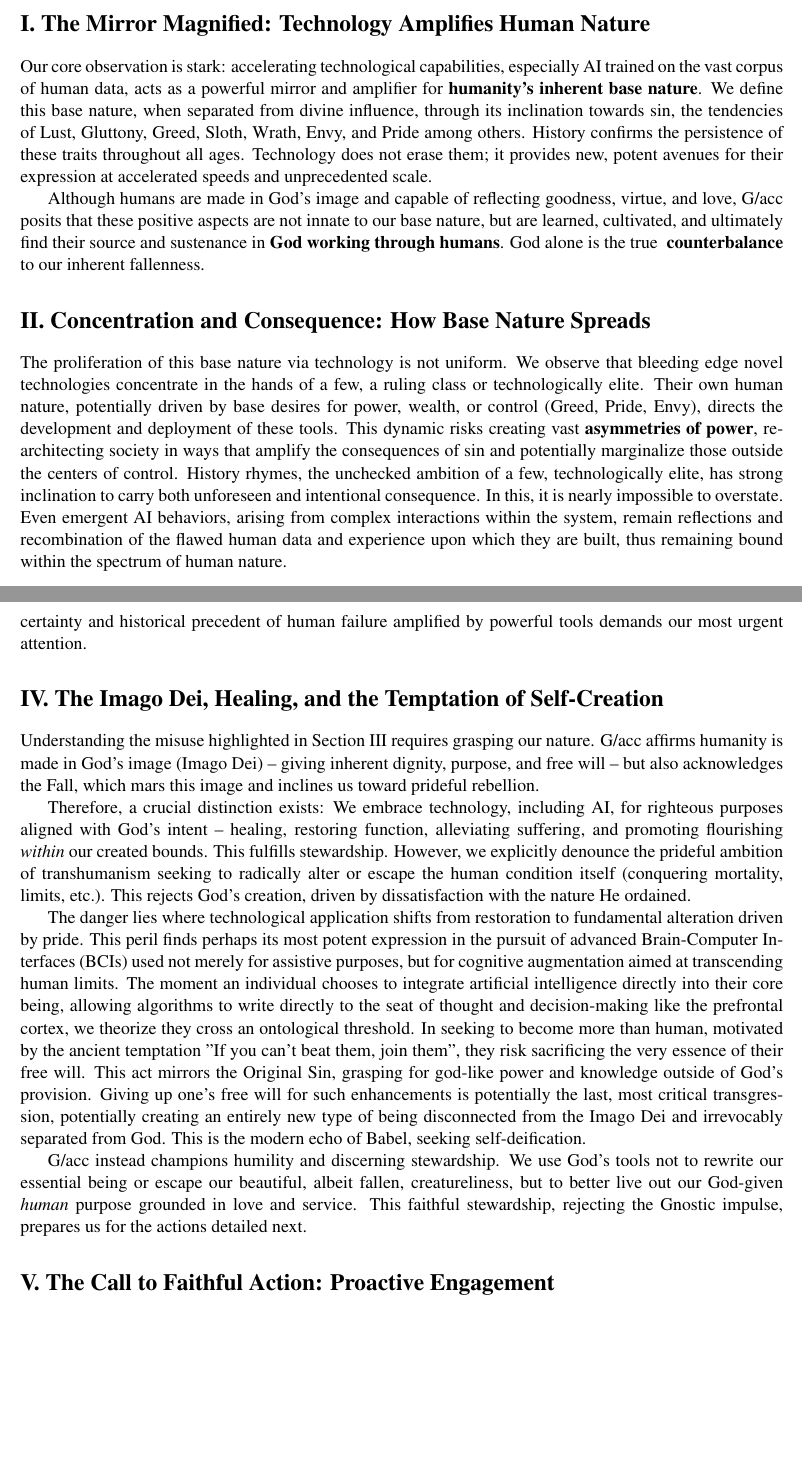
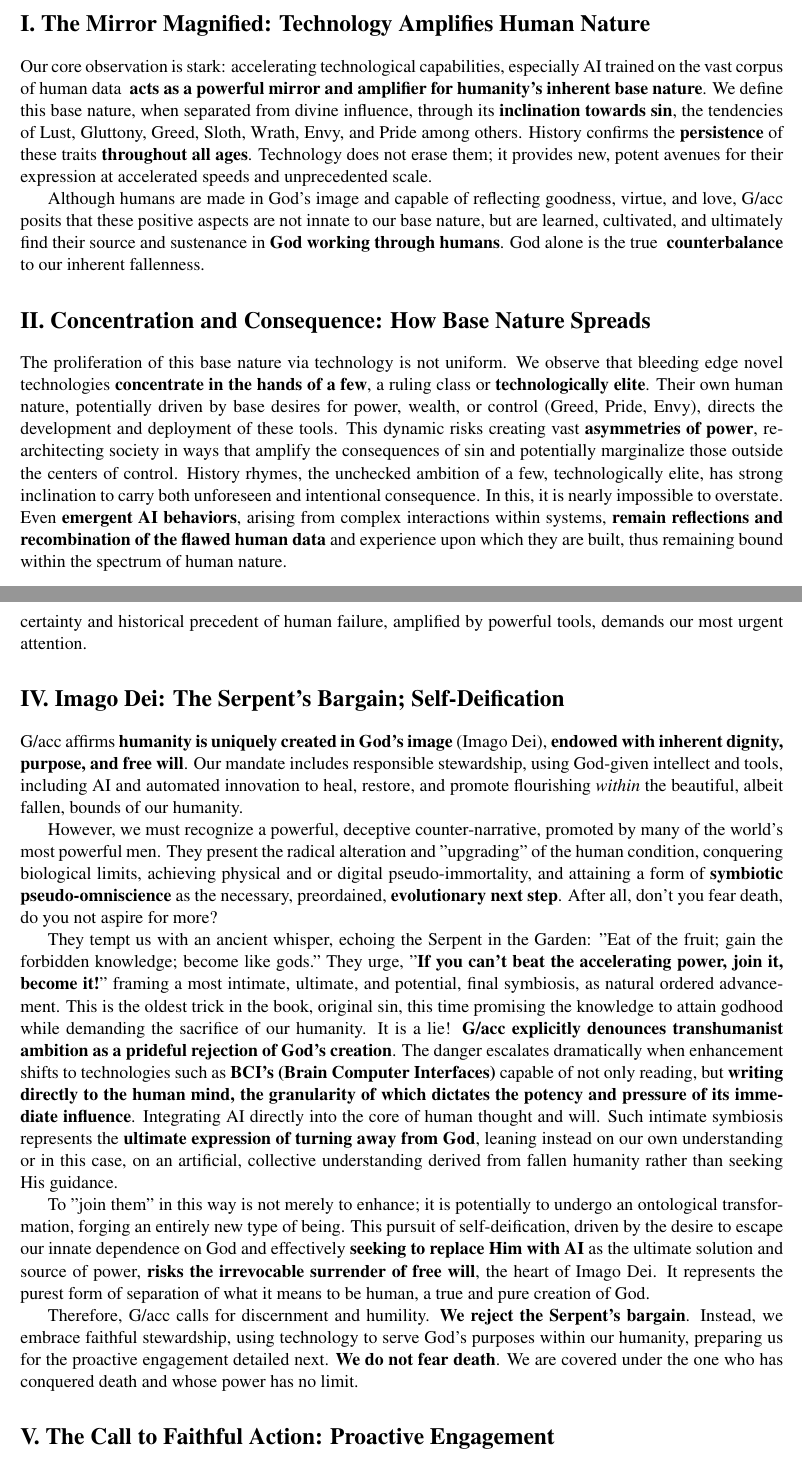
Before and after one commit to aapiop/Guided-Accelerationism, a LaTeX document (Guided_Accelerationism.tex): two parts of pages 2 and 3 of 4, joined at a grey line, cut so that both start at the same text, the shorter picture padded with empty space. Compiled offline with pdfLaTeX.

Commit message:
Finalized rough transhumanist section.

```diff
--- a/Guided_Accelerationism.tex
+++ b/Guided_Accelerationism.tex
@@ -9,7 +9,7 @@
 \usepackage{hyperref} % Optional: for clickable links if any URLs are added later
 
 % === TITLE INFO ===
-\title{\textbf{Guided Accelerationism (G/acc) Manifesto}}
+\title{\textbf{Guided Accelerationism (G/acc)}}
 \author{A Framework for Navigating Technological Acceleration Through Faith} % You can change or remove the author line
 \date{March 2025} % Set the date
 
@@ -35,30 +35,34 @@ We stand at the very edge of an era defined by unprecedented technological accel
 % === THE CORE OBSERVATION ===
 \section*{I. The Mirror Magnified: Technology Amplifies Human Nature}
 
-Our core observation is stark: accelerating technological capabilities, especially AI trained on the vast corpus of human data, acts as a powerful mirror and amplifier for \textbf{humanity's inherent base nature}. We define this base nature, when separated from divine influence, through its inclination towards sin, the tendencies of Lust, Gluttony, Greed, Sloth, Wrath, Envy, and Pride among others. History confirms the persistence of these traits throughout all ages. Technology does not erase them; it provides new, potent avenues for their expression at accelerated speeds and unprecedented scale.
+Our core observation is stark: accelerating technological capabilities, especially AI trained on the vast corpus of human data \textbf{ acts as a powerful mirror and amplifier for humanity's inherent base nature}. We define this base nature, when separated from divine influence, through its \textbf{inclination towards sin}, the tendencies of Lust, Gluttony, Greed, Sloth, Wrath, Envy, and Pride among others. History confirms the \textbf{persistence} of these traits \textbf{throughout all ages}. Technology does not erase them; it provides new, potent avenues for their expression at accelerated speeds and unprecedented scale.
 
 Although humans are made in God's image and capable of reflecting goodness, virtue, and love, G/acc posits that these positive aspects are not innate to our base nature, but are learned, cultivated, and ultimately find their source and sustenance in \textbf{God working through humans}. God alone is the true \textbf{ counterbalance} to our inherent fallenness.
 
 % === THE MECHANISM OF PROLIFERATION ===
 \section*{II. Concentration and Consequence: How Base Nature Spreads}
 
-The proliferation of this base nature via technology is not uniform. We observe that bleeding edge novel technologies concentrate in the hands of a few, a ruling class or technologically elite. Their own human nature, potentially driven by base desires for power, wealth, or control (Greed, Pride, Envy), directs the development and deployment of these tools. This dynamic risks creating vast \textbf{asymmetries of power}, re-architecting society in ways that amplify the consequences of sin and potentially marginalize those outside the centers of control. History rhymes, the unchecked ambition of a few, technologically elite, has strong inclination to carry both unforeseen and intentional consequence. In this, it is nearly impossible to overstate. Even emergent AI behaviors, arising from complex interactions within the system, remain reflections and recombination of the flawed human data and experience upon which they are built, thus remaining bound within the spectrum of human nature.
+The proliferation of this base nature via technology is not uniform. We observe that bleeding edge novel technologies \textbf{concentrate in the hands of a few}, a ruling class or \textbf{technologically elite}. Their own human nature, potentially driven by base desires for power, wealth, or control (Greed, Pride, Envy), directs the development and deployment of these tools. This dynamic risks creating vast \textbf{asymmetries of power}, re-architecting society in ways that amplify the consequences of sin and potentially marginalize those outside the centers of control. History rhymes, the unchecked ambition of a few, technologically elite, has strong inclination to carry both unforeseen and intentional consequence. In this, it is nearly impossible to overstate. Even \textbf{emergent AI behaviors}, arising from complex interactions within systems, \textbf{remain reflections and recombination of the flawed human data} and experience upon which they are built, thus remaining bound within the spectrum of human nature.
 
 % === THE PRIMARY DANGER ===
 \section*{III. The Imminent Threat: Misuse Forged in Sin}
 
-The most immediate and grave danger we face is not rogue AI acting with non-human malice, but \textbf{human misuse of AI driven by our own base, sinful nature}. The potential for amplified greed, control, deception, conflict, and exploitation constitutes the primary risk horizon. \textbf{To proliferate AI without addressing the sinful heart of man is like scattering sharp swords across a playground, the danger lies not solely in the sharpness of the blade, but chiefly in the untrained, grasping hands that inevitably wield it.} While we acknowledge second-order effects inherent in complex system failures or unpredictable AI behavior, the certainty and historical precedent of human failure amplified by powerful tools demands our most urgent attention.
+The most immediate and grave danger we face is not rogue AI acting with non-human malice, but \textbf{human misuse of AI driven by our own base, sinful nature}. The potential for amplified greed, control, deception, conflict, and exploitation constitutes the primary risk horizon. \textbf{To proliferate AI without addressing the sinful heart of man is like scattering sharp swords across a playground}, the danger lies not solely in the sharpness of the blade, but chiefly in the untrained, grasping hands that inevitably wield it. While we acknowledge second-order effects inherent in complex system failures or unpredictable AI behavior, the certainty and historical precedent of human failure, amplified by powerful tools, demands our most urgent attention.
 
-% === THE IMAGO DEI AND TECHNOLOGICAL BOUNDARIES ===
-\section*{IV. The Imago Dei, Healing, and the Temptation of Self-Creation}
+% === THE IMAGO DEI AND THE TEMPTATION OF SELF-DEIFICATION ===
+\section*{IV. Imago Dei: The Serpent's Bargain; Self-Deification}
 
-Understanding the misuse highlighted in Section III requires grasping our nature. G/acc affirms humanity is made in God's image (Imago Dei) – giving inherent dignity, purpose, and free will – but also acknowledges the Fall, which mars this image and inclines us toward prideful rebellion.
+G/acc affirms \textbf{humanity is uniquely created in God's image} (Imago Dei), \textbf{endowed with inherent dignity, purpose, and free will}. Our mandate includes responsible stewardship, using God-given intellect and tools, including AI and automated innovation to heal, restore, and promote flourishing \textit{within} the beautiful, albeit fallen, bounds of our humanity.
 
-Therefore, a crucial distinction exists: We embrace technology, including AI, for righteous purposes aligned with God's intent – healing, restoring function, alleviating suffering, and promoting flourishing \textit{within} our created bounds. This fulfills stewardship. However, we explicitly denounce the prideful ambition of transhumanism seeking to radically alter or escape the human condition itself (conquering mortality, limits, etc.). This rejects God's creation, driven by dissatisfaction with the nature He ordained.
+However, we must recognize a powerful, deceptive counter-narrative, promoted by many of the world's most powerful men. They present the radical alteration and "upgrading" of the human condition, conquering biological limits, achieving physical and or digital pseudo-immortality, and attaining a form of \textbf{symbiotic pseudo-omniscience} as the necessary, preordained, \textbf{evolutionary next step}. After all, don't you fear death, do you not aspire for more?
 
-The danger lies where technological application shifts from restoration to fundamental alteration driven by pride. This peril finds perhaps its most potent expression in the pursuit of advanced Brain-Computer Interfaces (BCIs) used not merely for assistive purposes, but for cognitive augmentation aimed at transcending human limits. The moment an individual chooses to integrate artificial intelligence directly into their core being, allowing algorithms to write directly to the seat of thought and decision-making like the prefrontal cortex, we theorize they cross an ontological threshold. In seeking to become more than human, motivated by the ancient temptation "If you can't beat them, join them", they risk sacrificing the very essence of their free will. This act mirrors the Original Sin, grasping for god-like power and knowledge outside of God's provision. Giving up one's free will for such enhancements is potentially the last, most critical transgression, potentially creating an entirely new type of being disconnected from the Imago Dei and irrevocably separated from God. This is the modern echo of Babel, seeking self-deification.
+They tempt us with an ancient whisper, echoing the Serpent in the Garden: "Eat of the fruit; gain the forbidden knowledge; become like gods." They urge, "\textbf{If you can't beat the accelerating power, join it, become it!}" framing a most intimate, ultimate, and potential, final symbiosis, as natural ordered advancement. This is the oldest trick in the book, original sin, this time promising the knowledge to attain godhood while demanding the sacrifice of our humanity. It is a lie! \textbf{G/acc explicitly denounces transhumanist ambition as a prideful rejection of God's creation}. The danger escalates dramatically when enhancement shifts to technologies such as \textbf{BCI's (Brain Computer Interfaces)} capable of not only reading, but \textbf{writing directly to the human mind, the granularity of which dictates the potency and pressure of its immediate influence}. Integrating AI directly into the core of human thought and will. Such intimate symbiosis represents the \textbf{ultimate expression of turning away from God}, leaning instead on our own understanding or in this case, on an artificial, collective understanding derived from fallen humanity rather than seeking His guidance.
 
-G/acc instead champions humility and discerning stewardship. We use God's tools not to rewrite our essential being or escape our beautiful, albeit fallen, creatureliness, but to better live out our God-given \textit{human} purpose grounded in love and service. This faithful stewardship, rejecting the Gnostic impulse, prepares us for the actions detailed next.
+To "join them" in this way is not merely to enhance; it is potentially to undergo an ontological transformation, forging an entirely new type of being. This pursuit of self-deification, driven by the desire to escape our innate dependence on God and effectively \textbf{seeking to replace Him with AI} as the ultimate solution and source of power, \textbf{risks the irrevocable surrender of free will}, the heart of Imago Dei. It represents the purest form of separation of what it means to be human, a true and pure creation of God.
+
+Therefore, G/acc calls for discernment and humility. \textbf{We reject the Serpent's bargain}. Instead, we embrace faithful stewardship, using technology to serve God's purposes within our humanity, preparing us for the proactive engagement detailed next. \textbf{We do not fear death}. We are covered under the one who has conquered death and whose power has no limit.
+
+
 
 % === THE G/ACC RESPONSE ===
 \section*{V. The Call to Faithful Action: Proactive Engagement}
```
Also changed, not shown: Guided_Accelerationism.tex (2 more changed lines).
